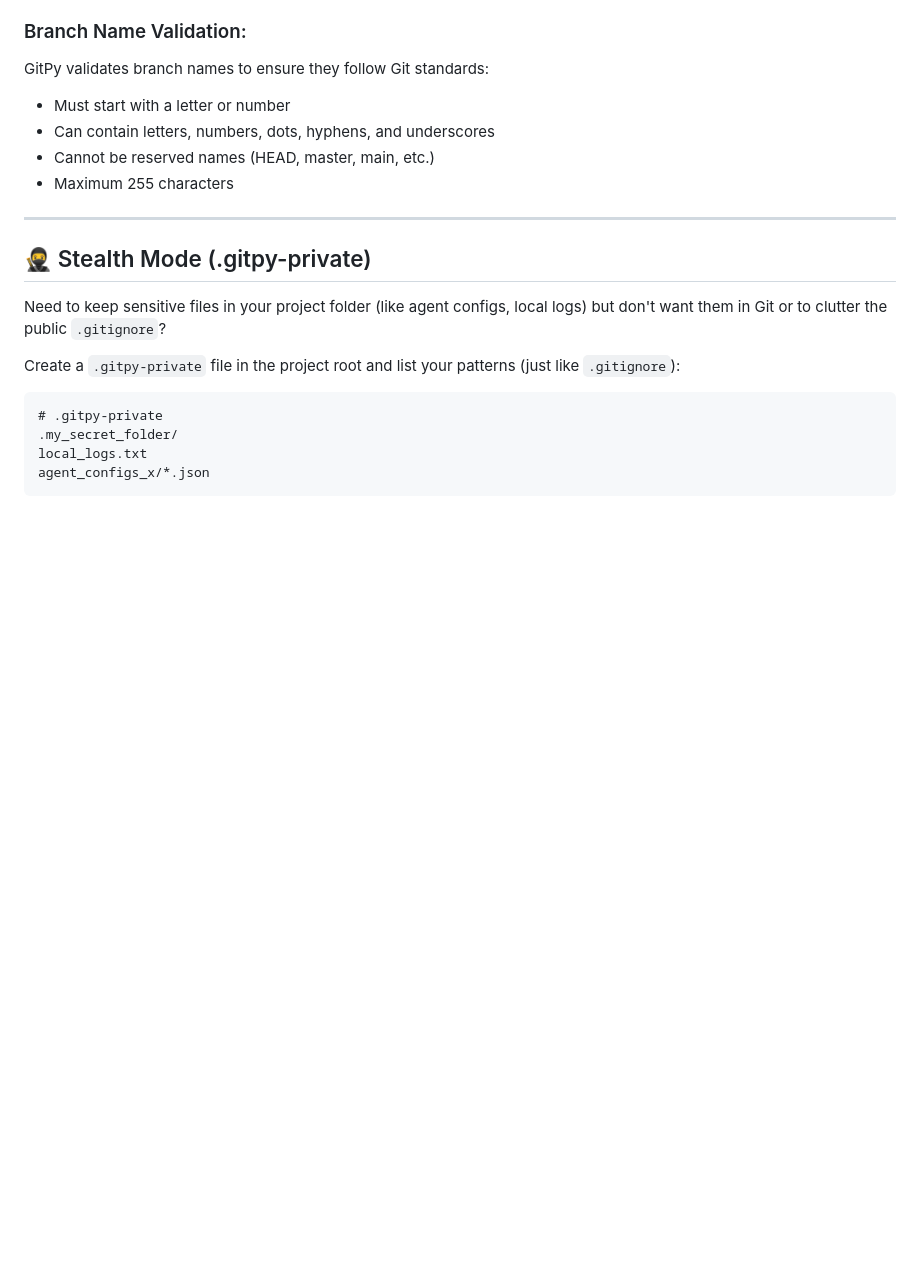
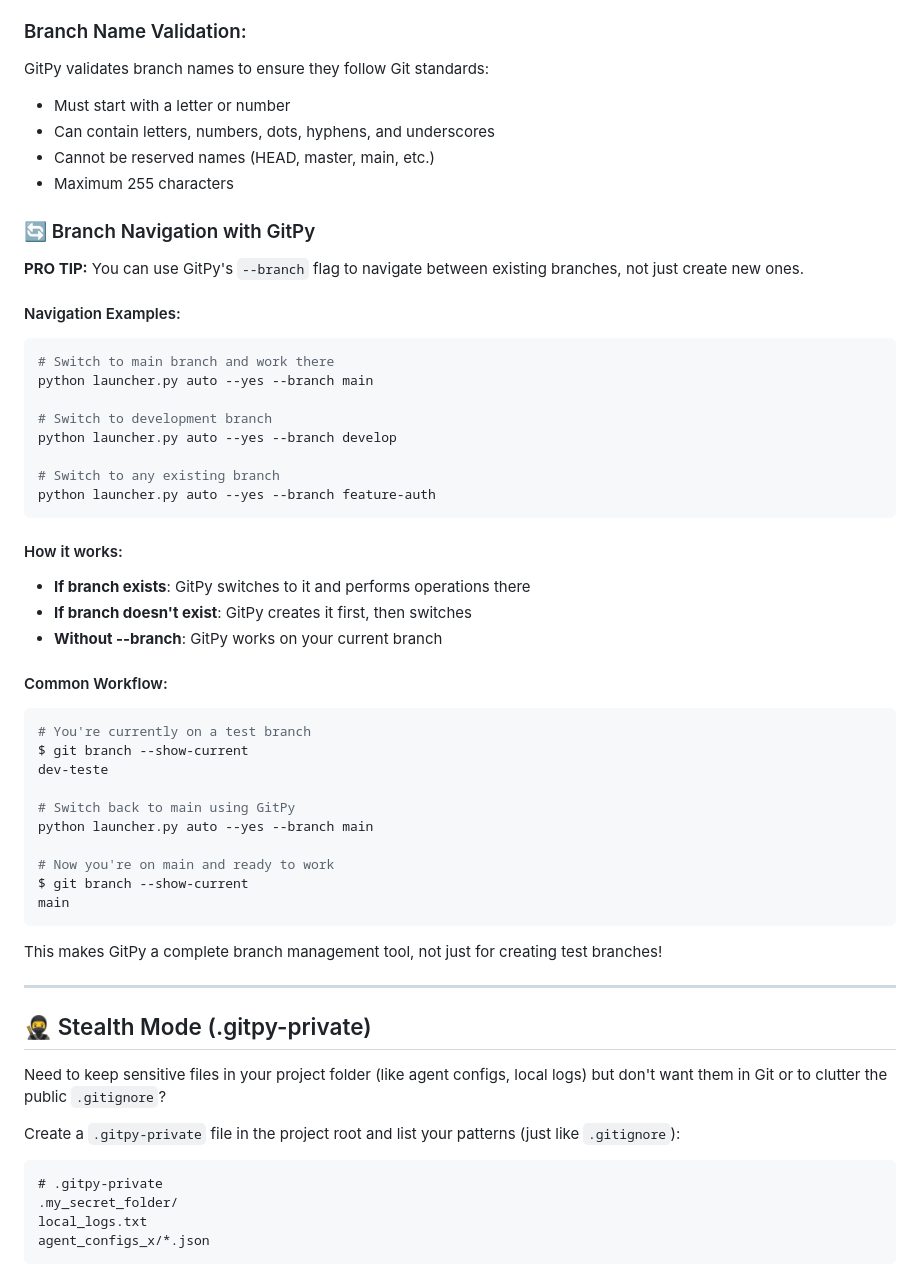
Before and after one commit to alexlivre/gitpy, a Markdown page: README.md, the part around the change. Drawn GitHub-style; blank space fills up the shorter version.

````diff
--- a/README.md
+++ b/README.md
@@ -140,6 +140,43 @@ GitPy validates branch names to ensure they follow Git standards:
 - Can contain letters, numbers, dots, hyphens, and underscores
 - Cannot be reserved names (HEAD, master, main, etc.)
 - Maximum 255 characters
+
+### 🔄 Branch Navigation with GitPy
+
+**PRO TIP:** You can use GitPy's `--branch` flag to navigate between existing branches, not just create new ones.
+
+#### Navigation Examples:
+```bash
+# Switch to main branch and work there
+python launcher.py auto --yes --branch main
+
+# Switch to development branch
+python launcher.py auto --yes --branch develop
+
+# Switch to any existing branch
+python launcher.py auto --yes --branch feature-auth
+```
+
+#### How it works:
+- **If branch exists**: GitPy switches to it and performs operations there
+- **If branch doesn't exist**: GitPy creates it first, then switches
+- **Without --branch**: GitPy works on your current branch
+
+#### Common Workflow:
+```bash
+# You're currently on a test branch
+$ git branch --show-current
+dev-teste
+
+# Switch back to main using GitPy
+python launcher.py auto --yes --branch main
+
+# Now you're on main and ready to work
+$ git branch --show-current
+main
+```
+
+This makes GitPy a complete branch management tool, not just for creating test branches!
 
 ---
 
````
Also changed, not shown: READMEpt.md (+37 -0 lines).
